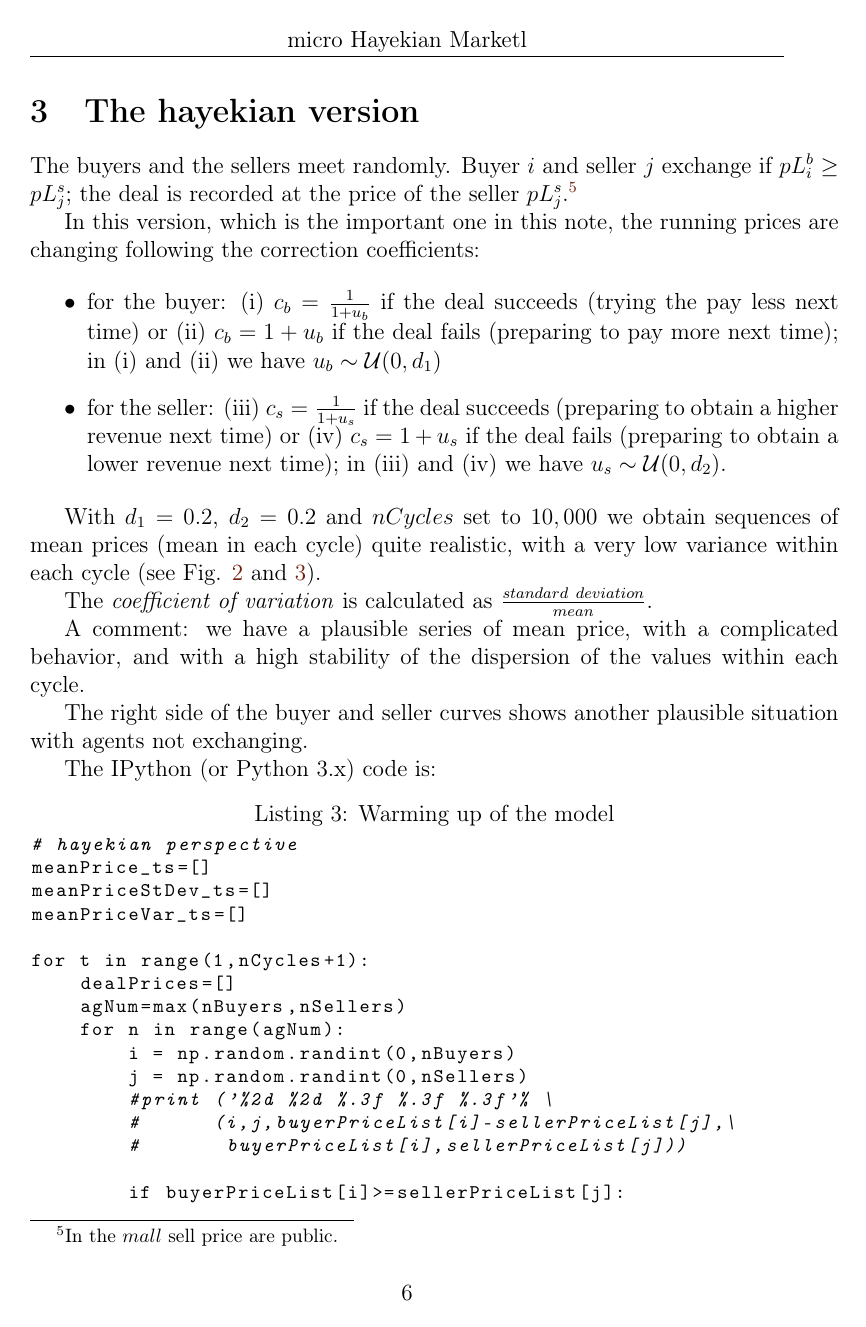
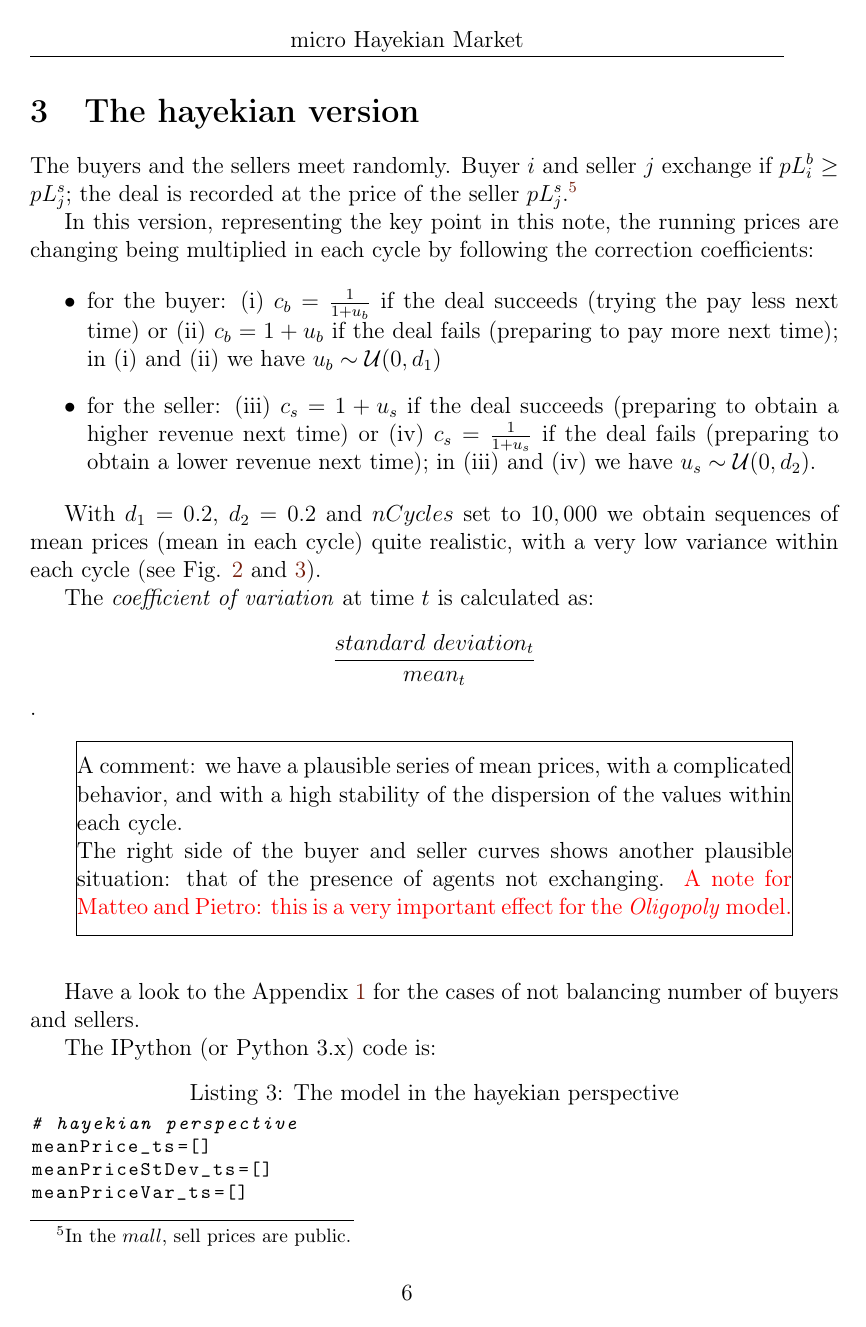
Before and after one commit to terna/microHayekianMarket, a LaTeX document (paperLaTeX_folder/microHayekianMarket/microHayekianMarket.tex): page 7 of 17 before the commit and page 7 of 19 after it. The pictures show the PDF file paperLaTeX_folder/microHayekianMarket/microHayekianMarket.pdf that the author committed with the source.

Commit message:
improving the paper

```diff
--- a/paperLaTeX_folder/microHayekianMarket/microHayekianMarket.tex
+++ b/paperLaTeX_folder/microHayekianMarket/microHayekianMarket.tex
@@ -8,7 +8,7 @@
 \pagestyle{fancy}
 \lhead{}
 \rhead{}
-\chead{micro Hayekian Marketl}
+\chead{micro Hayekian Market}
 
 
 \usepackage{geometry}                % See geometry.pdf to learn the layout options. There are lots.
@@ -114,7 +114,7 @@ A suggested reading about Hayek is a quite recent paper of \citeauthor{10.1257/j
 
 The IPython (or Python 3.x) code requires the following starting setup:
 
-\begin{lstlisting}[language=Python, caption=Warming up of the model, basicstyle=\ttfamily\footnotesize]
+\begin{lstlisting}[language=Python, caption=Setup of the program, basicstyle=\ttfamily\footnotesize]
 %pylab inline
 import statistics as s
 import numpy as np
@@ -193,14 +195,14 @@ ylabel("agents' reservation prices")
 %%%%%%%%%%%%%%%%%%%%%%%%%%%%%%%%%%%%%%%%%%%%
 \section{The hayekian version}\label{The hayekian version}\index{hayekian version}
 
-The buyers and the sellers meet randomly. Buyer $i$ and seller $j$ exchange if  $pL^b_i \geq pL^s_j$; the deal is recorded at the price of the seller $pL^s_j$.\footnote{In the $mall$ sell price are public.}
+The buyers and the sellers meet randomly. Buyer $i$ and seller $j$ exchange if  $pL^b_i \geq pL^s_j$; the deal is recorded at the price of the seller $pL^s_j$.\footnote{In the $mall$, sell prices are public.}
 
-In this version, which is the important one in this note, the running prices are changing following the correction coefficients:
+In this version, representing the key point in this note, the running prices are changing being multiplied in each cycle by following the correction coefficients:
 
 \begin{itemize}
 \item for the buyer: (i) $c_b=\frac{1} {1 + u_b}$ if the deal succeeds (trying the pay less next time) or (ii) $c_b=1 + u_b$ if the deal fails (preparing to pay more next time); in (i) and (ii) we have $u_b\sim\mathcal{U}(0,d_1)$
 
-\item for the seller: (iii) $c_s=\frac{1} {1 + u_s}$ if the deal succeeds (preparing to obtain a higher revenue next time) or (iv) $c_s=1 + u_s$ if the deal fails (preparing to obtain a lower revenue next time); in (iii) and (iv) we have $u_s\sim\mathcal{U}(0,d_2)$.
+\item for the seller: (iii) $c_s=1 + u_s$ if the deal succeeds (preparing to obtain a higher revenue next time) or (iv) $c_s=\frac{1} {1 + u_s}$  if the deal fails (preparing to obtain a lower revenue next time); in (iii) and (iv) we have $u_s\sim\mathcal{U}(0,d_2)$.
 \end{itemize}
 
 With $d_1=0.2$, $d_2=0.2$ and $nCycles$ set to $10,000$ we obtain sequences of mean prices (mean in each cycle) quite realistic, with a very low variance within each cycle (see Fig. \ref{output_3_1.png} and \ref{output_3_2.png}).
@@ -213,23 +215,30 @@ With $d_1=0.2$, $d_2=0.2$ and $nCycles$ set to $10,000$ we obtain sequences of m
 \end{center}
 \end{figure}
 
-The \emph{coefficient of variation} is calculated as $\frac{standard~deviation}{mean}$.
+The \emph{coefficient of variation} at time $t$ is calculated as: $$\frac{standard~deviation_t}{mean_t}$$.
 
 \begin{figure}[htbp]
 \begin{center}
 \fbox{\centering \includegraphics[width=0.6\textwidth]{output_3_2.png}}
-\caption{Hayekian case: (i) distribution of mean prices in each cycle and (ii) of their standard deviations}
+\caption{Hayekian case: (i) the distribution of mean prices in each cycle and (ii) that of their standard deviations within each cycle}
 \label{output_3_2.png}
 \end{center}
 \end{figure}
 
-A comment: we have a plausible series of mean price, with a complicated behavior, and with a high stability of the dispersion of the values within each cycle.
+\begin{center}
+\fbox{\parbox[c][3.5cm][c]{13cm}{
+A comment: we have a plausible series of mean prices, with a complicated behavior, and with a high stability of the dispersion of the values within each cycle.
 
-The right side of the buyer and seller curves shows another plausible situation with agents not exchanging.
+The right side of the buyer and seller curves shows another plausible situation: that of the presence of agents not exchanging. {\color{red}A note for Matteo and Pietro: this is a very important effect for the \emph{Oligopoly} model.}}}
+\end{center}
+
+\bigskip
+
+Have a look to the Appendix \ref{Two cases of not balancing numbers of buyers and sellers} for the cases of not balancing number of buyers and sellers.
 
 The IPython (or Python 3.x) code is:
 
-\begin{lstlisting}[language=Python, caption=Warming up of the model, basicstyle=\ttfamily\footnotesize]
+\begin{lstlisting}[language=Python, caption=The model in the hayekian perspective, basicstyle=\ttfamily\footnotesize]
 # hayekian perspective
 meanPrice_ts=[]
 meanPriceStDev_ts=[]
@@ -314,9 +323,9 @@ plt.hist(meanPriceStDev_ts,100);
 %%%%%%%%%%%%%%%%%%%%%%%%%%%%%%%%%%%%%%%%%%%%
 \section{The unstructured version}\label{The unstructured version}\index{unstructured version}
 
-The buyers and the sellers meet randomly as in Section \ref{The hayekian version}. Buyer $i$ and seller $j$ exchange in any case; the deal is recorded at the mean of the price of the seller $pL^s_j$ and of the price of the buyer.
+The buyers and the sellers meet randomly as in Section \ref{The hayekian version}. Buyer $i$ and seller $j$ exchange in any case; the deal is recorded at the mean of the price of the seller $pL^s_j$ and of the price $pL^b_i$ of the buyer.
 
-In this version the running prices are changing following the correction coefficients:
+In this version the running prices are changing being multiplied in each cycle by following the correction coefficients:
 
 \begin{itemize}
 
@@ -335,7 +344,7 @@ With $d_1=0.2$, $d_2=0.2$ and $nCycles$ set to $10,000$ we obtain exploding sequ
 \end{center}
 \end{figure}
 
-The \emph{coefficient of variation} is calculated as $\frac{standard~deviation}{mean}$.
+The \emph{coefficient of variation} at time $t$ is calculated as: $$\frac{standard~deviation_t}{mean_t}$$.
 
 \begin{figure}[htbp]
 \begin{center}
@@ -349,7 +360,10 @@ A comment: this counter-example shows the missing the intelligent correction of
+\end{center}
+
+\bigskip
 
 The IPython (or Python 3.x) code is:
 
-\begin{lstlisting}[language=Python, caption=Warming up of the model, basicstyle=\ttfamily\footnotesize]
+\begin{lstlisting}[language=Python, caption=The unstructured version, basicstyle=\ttfamily\footnotesize]
 # unstructured case (remember the warming up step)
 meanPrice_ts=[]
 meanPriceStDev_ts=[]
@@ -432,6 +446,16 @@ plt.hist(meanPriceStDev_ts,100);
 \end{lstlisting}
 
 
+
+
+\begin{appendices}
+%%%%%%%%%%%%%%%%%%%%%%%%%%%%%%%%%%%%%%%%%%%%
+%%%%%%%%%%%%%%%%%%%%%%%%%%%%%%%%%%%%%%%%%%%%
+\section{Two cases of not balancing numbers of buyers and sellers}\index{not balancing number of buyers and sellers}\label{Two cases of not balancing numbers of buyers and sellers}
+\thispagestyle{fancy}
+
+\end{appendices}
+
 \clearpage
 \addcontentsline{toc}{chapter}{Bibliography}
 \bibliography{./bibliografiaGenerale}
```
Also changed, not shown: paperLaTeX_folder/microHayekianMarket/microHayekianMarket.pdf, paperLaTeX_folder/microHayekianMarket/microHayekianMarket.tex (32 more changed lines).
